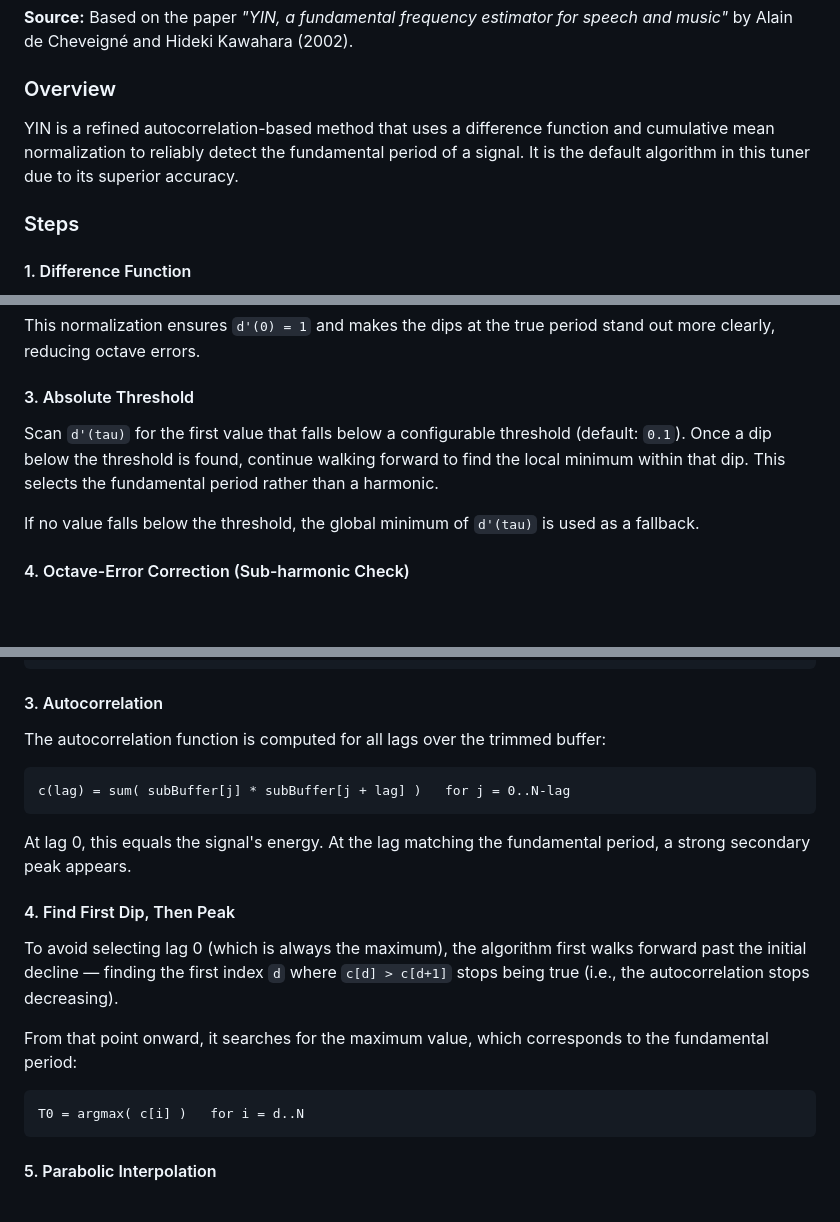
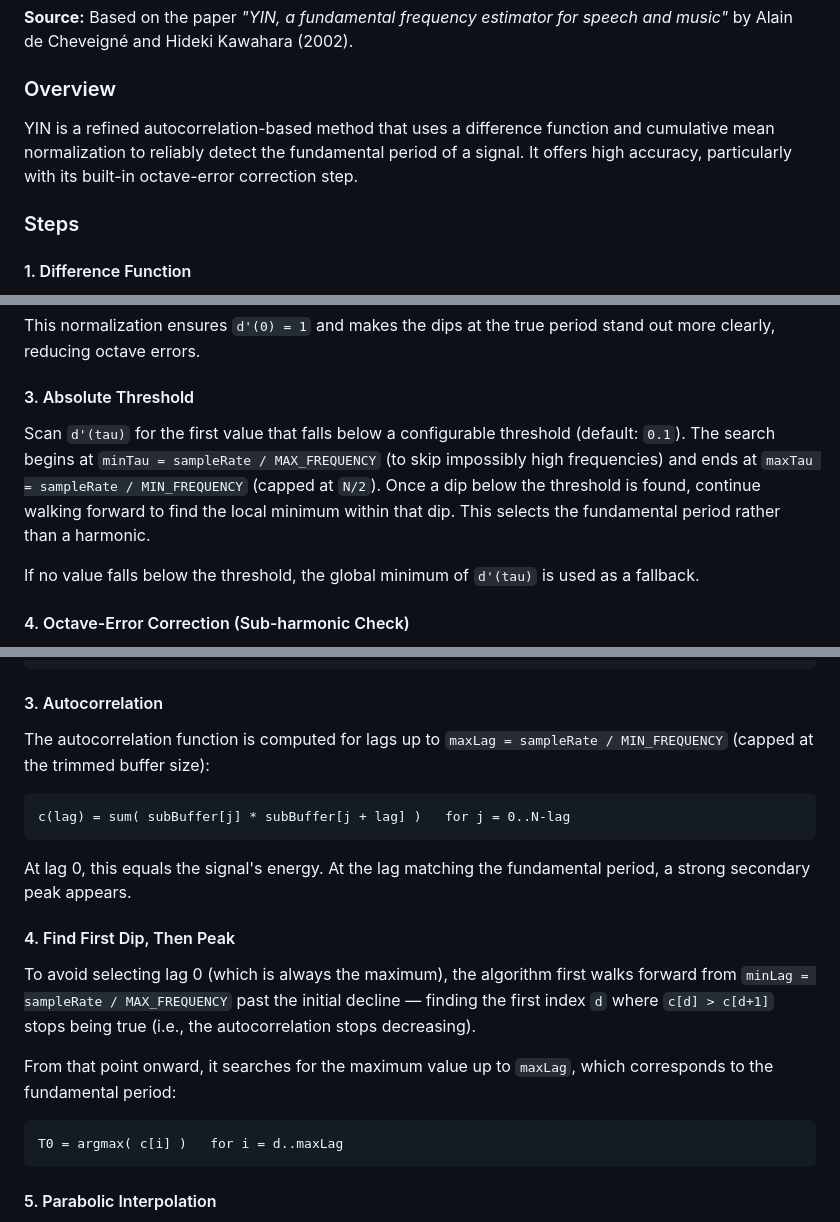
Before and after one commit to torebjastad/GuitarTuner, a Markdown page: pitch-detection-algorithms.md, 3 parts joined by grey strips. GitHub-like rendering; blank space fills up the shorter version.

````diff
--- a/pitch-detection-algorithms.md
+++ b/pitch-detection-algorithms.md
@@ -10,7 +10,7 @@ This document describes the three pitch detection algorithms used in the Guitar
 
 ### Overview
 
-YIN is a refined autocorrelation-based method that uses a difference function and cumulative mean normalization to reliably detect the fundamental period of a signal. It is the default algorithm in this tuner due to its superior accuracy.
+YIN is a refined autocorrelation-based method that uses a difference function and cumulative mean normalization to reliably detect the fundamental period of a signal. It offers high accuracy, particularly with its built-in octave-error correction step.
 
 ### Steps
 
@@ -36,7 +36,7 @@ This normalization ensures `d'(0) = 1` and makes the dips at the true period sta
 
 #### 3. Absolute Threshold
 
-Scan `d'(tau)` for the first value that falls below a configurable threshold (default: `0.1`). Once a dip below the threshold is found, continue walking forward to find the local minimum within that dip. This selects the fundamental period rather than a harmonic.
+Scan `d'(tau)` for the first value that falls below a configurable threshold (default: `0.1`). The search begins at `minTau = sampleRate / MAX_FREQUENCY` (to skip impossibly high frequencies) and ends at `maxTau = sampleRate / MIN_FREQUENCY` (capped at `N/2`). Once a dip below the threshold is found, continue walking forward to find the local minimum within that dip. This selects the fundamental period rather than a harmonic.
 
 If no value falls below the threshold, the global minimum of `d'(tau)` is used as a fallback.
 
@@ -137,7 +137,7 @@ subBuffer = buffer[r1..r2]
 
 #### 3. Autocorrelation
 
-The autocorrelation function is computed for all lags over the trimmed buffer:
+The autocorrelation function is computed for lags up to `maxLag = sampleRate / MIN_FREQUENCY` (capped at the trimmed buffer size):
 
 ```
 c(lag) = sum( subBuffer[j] * subBuffer[j + lag] )   for j = 0..N-lag
@@ -147,12 +147,12 @@ At lag 0, this equals the signal's energy. At the lag matching the fundamental p
 
 #### 4. Find First Dip, Then Peak
 
-To avoid selecting lag 0 (which is always the maximum), the algorithm first walks forward past the initial decline — finding the first index `d` where `c[d] > c[d+1]` stops being true (i.e., the autocorrelation stops decreasing).
+To avoid selecting lag 0 (which is always the maximum), the algorithm first walks forward from `minLag = sampleRate / MAX_FREQUENCY` past the initial decline — finding the first index `d` where `c[d] > c[d+1]` stops being true (i.e., the autocorrelation stops decreasing).
 
-From that point onward, it searches for the maximum value, which corresponds to the fundamental period:
+From that point onward, it searches for the maximum value up to `maxLag`, which corresponds to the fundamental period:
 
 ```
-T0 = argmax( c[i] )   for i = d..N
+T0 = argmax( c[i] )   for i = d..maxLag
 ```
 
 #### 5. Parabolic Interpolation
````
Also changed, not shown: other parts of pitch-detection-algorithms.md (+4 -4 lines), CLAUDE.md (+22 -20 lines).
